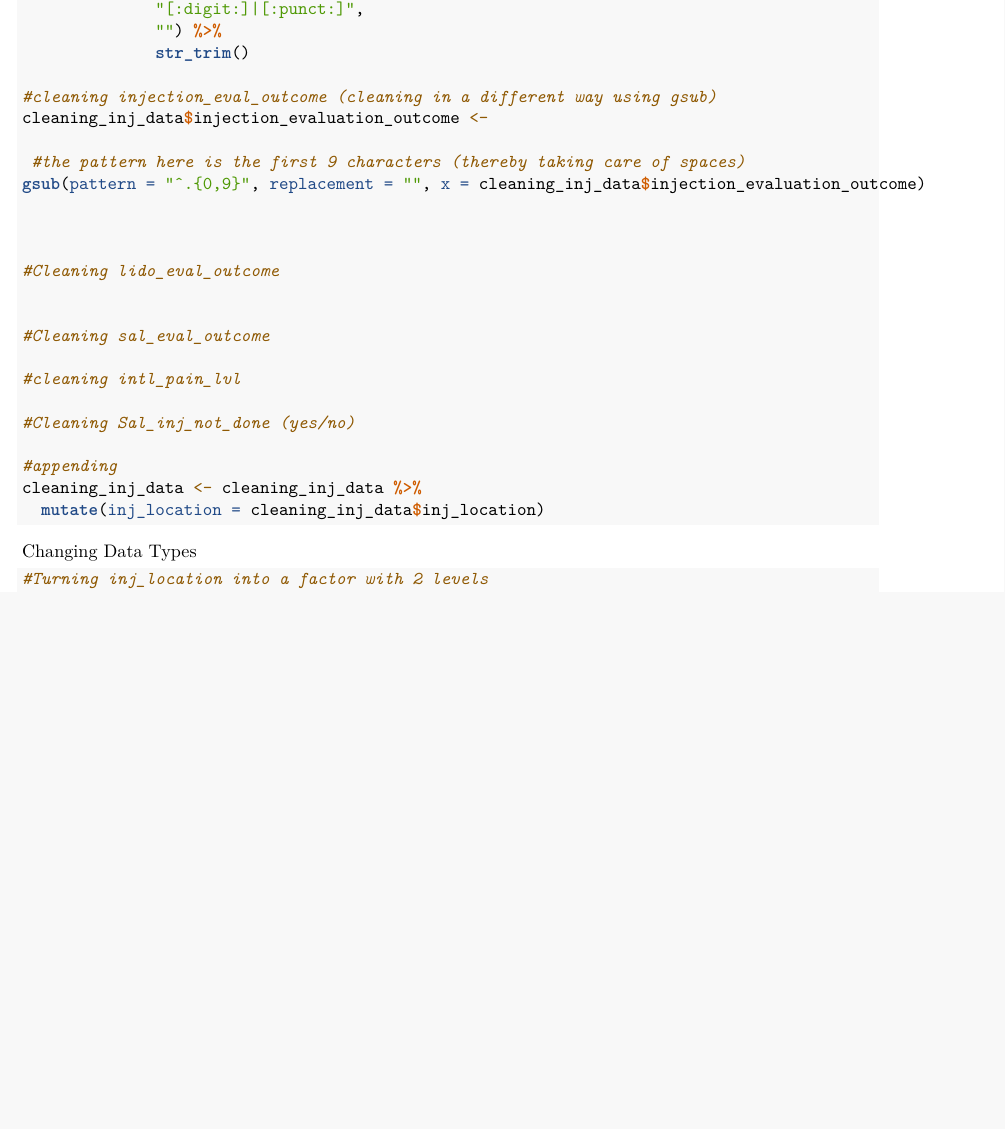
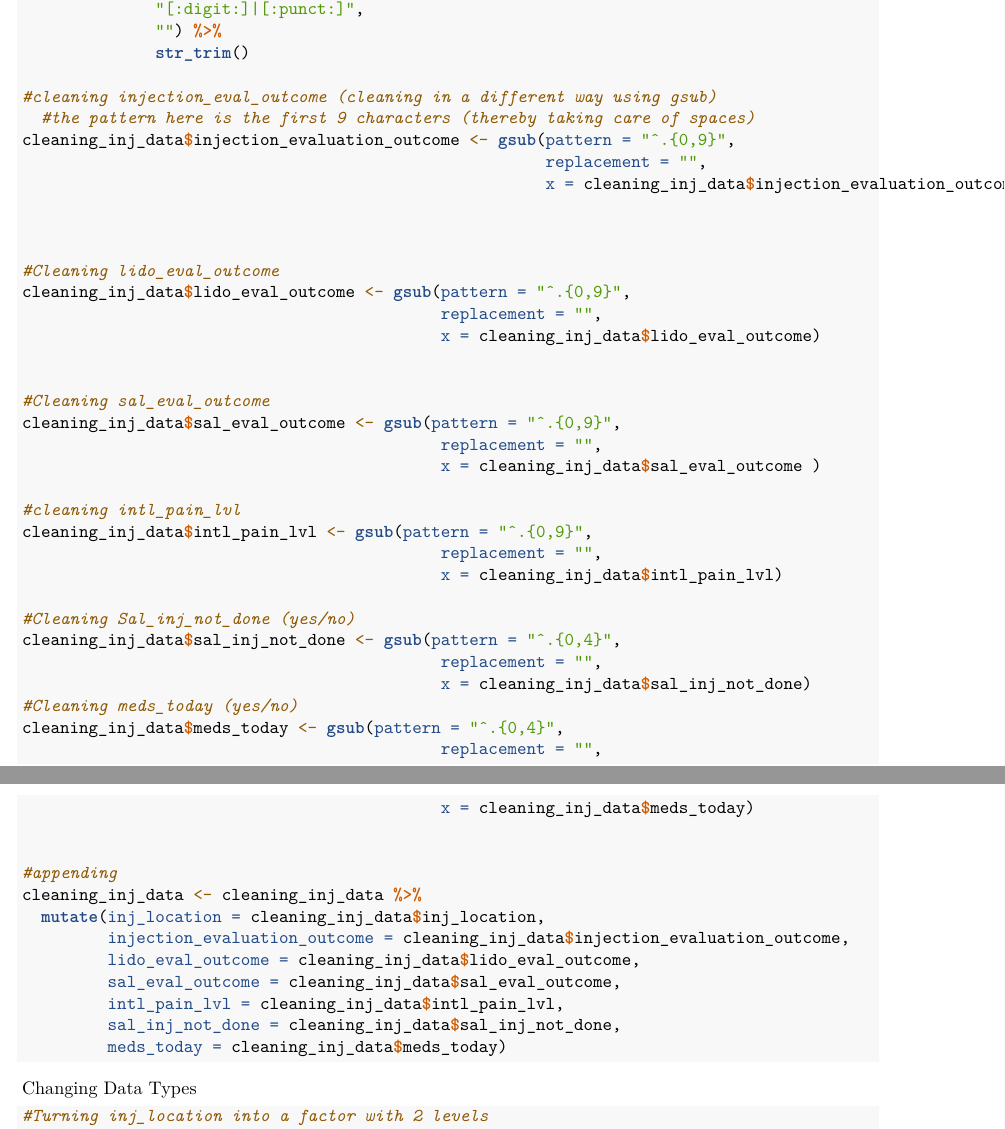
Before and after one commit to Rlegaspi562/Neuros-Projects, an R Markdown document (Pain Reduction Analysis/Painreduction.Rmd): part of page 8 of 12 before the commit and two parts of pages 8 and 9 of 12 after it, the two joined at a grey line, cut so that both start at the same text, the shorter picture padded with empty space. Rendered offline with R 4.5, knitr and Pandoc, then LaTeX, with nearby package versions; some code elsewhere in the file could not run offline.

Commit message:
saving, check email from prof regarding NRS pain scores being treated as factors

````diff
--- a/Pain Reduction Analysis/Painreduction.Rmd
+++ b/Pain Reduction Analysis/Painreduction.Rmd
@@ -194,25 +194,48 @@ cleaning_inj_data$inj_location <- str_replace_all(cleaning_inj_data$inj_location
               str_trim()
 
 #cleaning injection_eval_outcome (cleaning in a different way using gsub)
-cleaning_inj_data$injection_evaluation_outcome <-
-
- #the pattern here is the first 9 characters (thereby taking care of spaces)
-gsub(pattern = "^.{0,9}", replacement = "", x = cleaning_inj_data$injection_evaluation_outcome)
+  #the pattern here is the first 9 characters (thereby taking care of spaces)
+cleaning_inj_data$injection_evaluation_outcome <- gsub(pattern = "^.{0,9}",
+                                                       replacement = "",
+                                                       x = cleaning_inj_data$injection_evaluation_outcome)
 
 
 
 #Cleaning lido_eval_outcome
+cleaning_inj_data$lido_eval_outcome <- gsub(pattern = "^.{0,9}",
+                                            replacement = "",
+                                            x = cleaning_inj_data$lido_eval_outcome)
 
 
 #Cleaning sal_eval_outcome
+cleaning_inj_data$sal_eval_outcome <- gsub(pattern = "^.{0,9}",
+                                            replacement = "",
+                                            x = cleaning_inj_data$sal_eval_outcome )
 
 #cleaning intl_pain_lvl
+cleaning_inj_data$intl_pain_lvl <- gsub(pattern = "^.{0,9}",
+                                            replacement = "",
+                                            x = cleaning_inj_data$intl_pain_lvl)
 
 #Cleaning Sal_inj_not_done (yes/no)
+cleaning_inj_data$sal_inj_not_done <- gsub(pattern = "^.{0,4}",
+                                            replacement = "",
+                                            x = cleaning_inj_data$sal_inj_not_done)
+#Cleaning meds_today (yes/no)
+cleaning_inj_data$meds_today <- gsub(pattern = "^.{0,4}",
+                                            replacement = "",
+                                            x = cleaning_inj_data$meds_today)
+
 
 #appending
 cleaning_inj_data <- cleaning_inj_data %>%
-  mutate(inj_location = cleaning_inj_data$inj_location)
+  mutate(inj_location = cleaning_inj_data$inj_location,
+         injection_evaluation_outcome = cleaning_inj_data$injection_evaluation_outcome,
+         lido_eval_outcome = cleaning_inj_data$lido_eval_outcome,
+         sal_eval_outcome = cleaning_inj_data$sal_eval_outcome,
+         intl_pain_lvl = cleaning_inj_data$intl_pain_lvl,
+         sal_inj_not_done = cleaning_inj_data$sal_inj_not_done,
+         meds_today = cleaning_inj_data$meds_today)
 
 
 ```
````
Also changed, not shown: Pain Reduction Analysis/Painreduction.Rmd (6 more changed lines).
